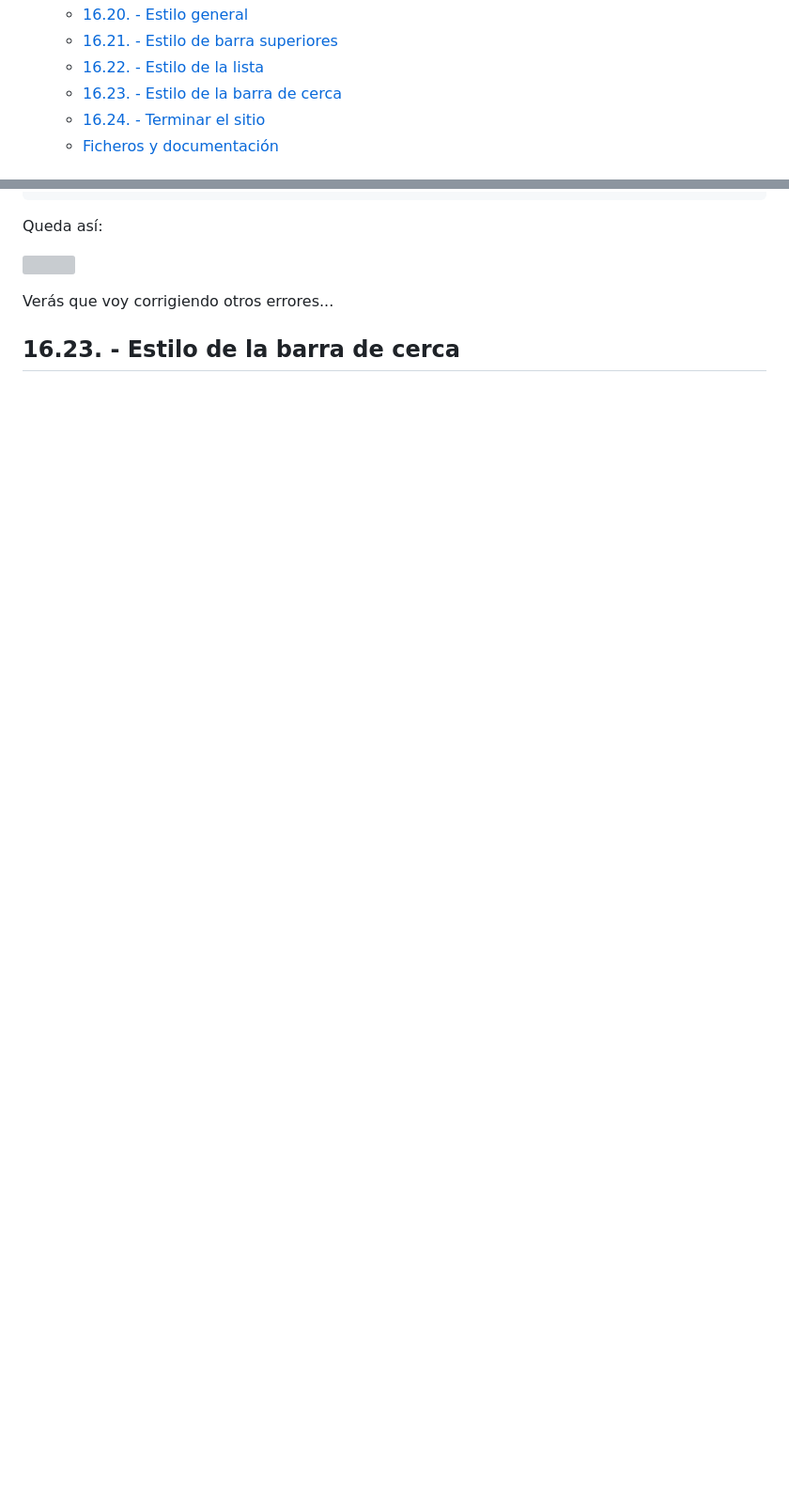
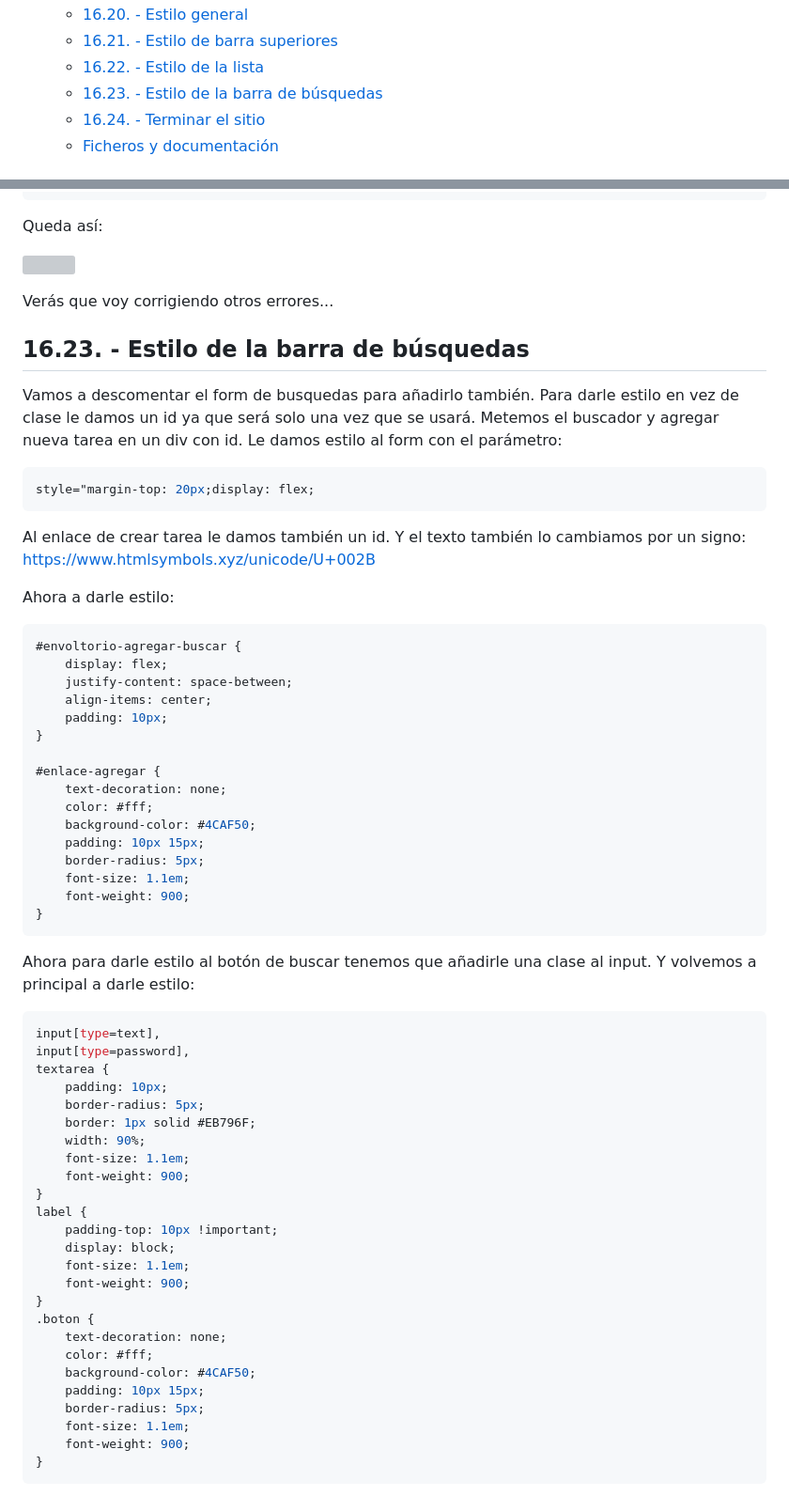
Before and after one commit to manuelver/curso-python, a Markdown page: python-total/dia_16/README.md, 2 parts joined by grey strips. Shown: that part at 94% size. GitHub-like rendering; blank space fills up the shorter version; grey boxes are pictures that could not be loaded.

Commit message:
Update day 16
Signed-off-by: Manuel Vergara <manuel@vergaracarmona.es>

````diff
--- a/python-total/dia_16/README.md
+++ b/python-total/dia_16/README.md
@@ -29,7 +29,7 @@ El código no está comentado pero veréis en este documento cada detalle, por e
   - [16.20. - Estilo general](#1620---estilo-general)
   - [16.21. - Estilo de barra superiores](#1621---estilo-de-barra-superiores)
   - [16.22. - Estilo de la lista](#1622---estilo-de-la-lista)
-  - [16.23. - Estilo de la barra de cerca](#1623---estilo-de-la-barra-de-cerca)
+  - [16.23. - Estilo de la barra de búsquedas](#1623---estilo-de-la-barra-de-búsquedas)
   - [16.24. - Terminar el sitio](#1624---terminar-el-sitio)
   - [Ficheros y documentación](#ficheros-y-documentación)
 
@@ -1205,4 +1205,63 @@ Queda así:
 
 Verás que voy corrigiendo otros errores...
 
-## 16.23. - Estilo de la barra de cerca
+## 16.23. - Estilo de la barra de búsquedas
+
+Vamos a descomentar el form de busquedas para añadirlo también.
+Para darle estilo en vez de clase le damos un id ya que será solo una vez que se usará. Metemos el buscador y agregar nueva tarea en un div con id.
+Le damos estilo al form con el parámetro:
+```css
+style="margin-top: 20px;display: flex;
+```
+
+Al enlace de crear tarea le damos también un id. Y el texto también lo cambiamos por un signo: https://www.htmlsymbols.xyz/unicode/U+002B
+
+Ahora a darle estilo:
+```css
+#envoltorio-agregar-buscar {
+    display: flex;
+    justify-content: space-between;
+    align-items: center;
+    padding: 10px;
+}
+
+#enlace-agregar {
+    text-decoration: none;
+    color: #fff;
+    background-color: #4CAF50;
+    padding: 10px 15px;
+    border-radius: 5px;
+    font-size: 1.1em;
+    font-weight: 900;
+}
+```
+
+Ahora para darle estilo al botón de buscar tenemos que añadirle una clase al input. Y volvemos a principal a darle estilo:
+```css
+input[type=text],
+input[type=password],
+textarea {
+    padding: 10px;
+    border-radius: 5px;
+    border: 1px solid #EB796F;
+    width: 90%;
+    font-size: 1.1em;
+    font-weight: 900;
+}
+label {
+    padding-top: 10px !important;
+    display: block;
+    font-size: 1.1em;
+    font-weight: 900;
+}
+.boton {
+    text-decoration: none;
+    color: #fff;
+    background-color: #4CAF50;
+    padding: 10px 15px;
+    border-radius: 5px;
+    font-size: 1.1em;
+    font-weight: 900;
+}
+```
+
````
Also changed, not shown: other parts of python-total/dia_16/README.md (+3 -0 lines), python-total/img/dia16_47.png (added), 2 other files.
